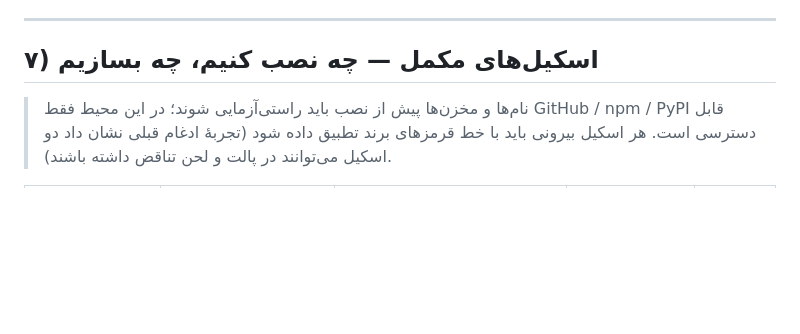
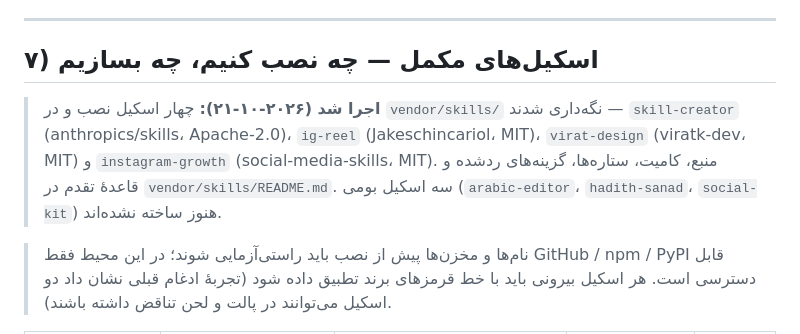
Before and after one commit to sadegh2200/maalsadiqeen, a Markdown page: maalsadiqeen-reel-maker/UPGRADE-PLAN-fa.md, the part around the change. Drawn GitHub-style; blank space fills up the shorter version.

Commit message:
Record installed companion skills in the v3.0 plan
Co-authored-by: arena-agent <297053741+arena-agent@users.noreply.github.com>

```diff
--- a/maalsadiqeen-reel-maker/UPGRADE-PLAN-fa.md
+++ b/maalsadiqeen-reel-maker/UPGRADE-PLAN-fa.md
@@ -213,6 +213,12 @@ reel build  <slug> --choose 2,4 --preset minimal   # → MP4 + captions/ + comme
 
 ## ۷) اسکیل‌های مکمل — چه نصب کنیم، چه بسازیم
 
+> **اجرا شد (۲۰۲۶-۱۰-۲۱):** چهار اسکیل نصب و در `vendor/skills/` نگه‌داری شدند —
+> `skill-creator` (anthropics/skills، Apache-2.0)، `ig-reel` (Jakeschincariol، MIT)،
+> `virat-design` (viratk-dev، MIT) و `instagram-growth` (social-media-skills، MIT).
+> منبع، کامیت، ستاره‌ها، گزینه‌های ردشده و قاعدهٔ تقدم در `vendor/skills/README.md`.
+> سه اسکیل بومی (`arabic-editor`، `hadith-sanad`، `social-kit`) هنوز ساخته نشده‌اند.
+
 > نام‌ها و مخزن‌ها پیش از نصب باید راستی‌آزمایی شوند؛ در این محیط فقط GitHub / npm / PyPI قابل دسترسی است. هر اسکیل بیرونی باید با خط قرمزهای برند تطبیق داده شود (تجربهٔ ادغام قبلی نشان داد دو اسکیل می‌توانند در پالت و لحن تناقض داشته باشند).
 
 | حوزه | چرا لازم است | نامزد | تصمیم | اولویت |
```
